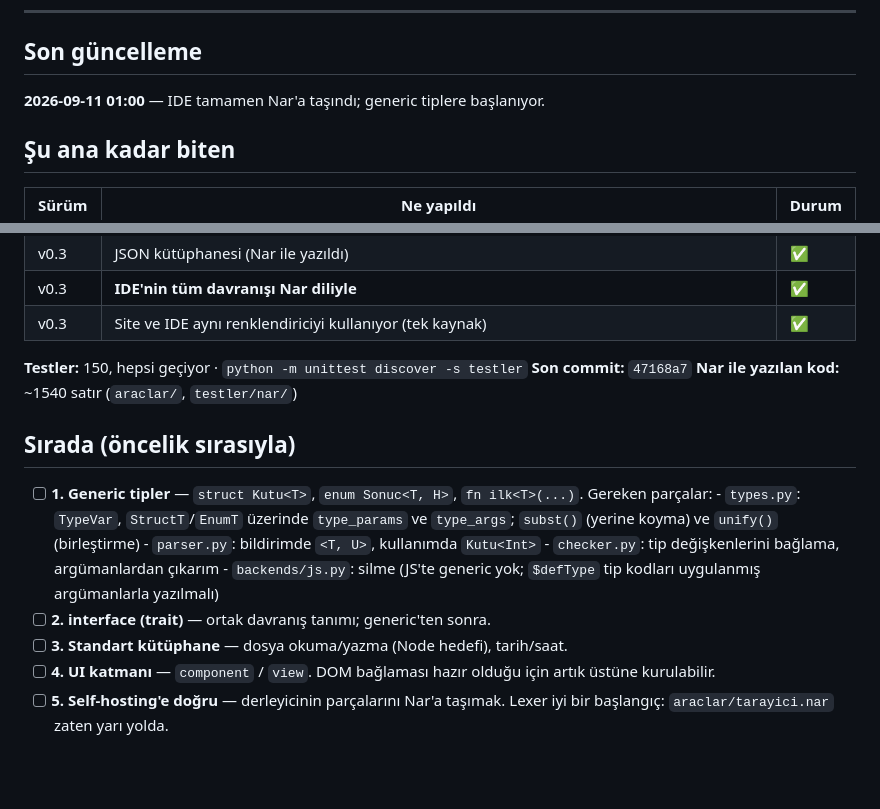
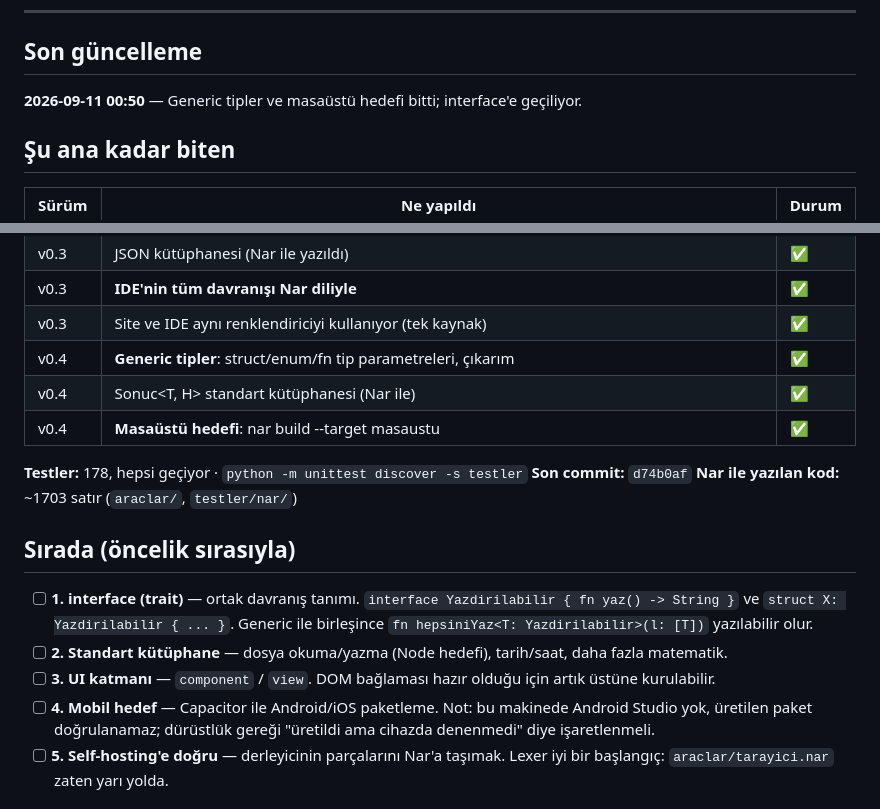
Before and after one commit to ridocs/nar-dili, a Markdown page: DURUM.md, 2 parts joined by grey strips. GitHub-like rendering; blank space fills up the shorter version.

Commit message:
DURUM: generic ve masaüstü hedefi işaretlendi

```diff
--- a/DURUM.md
+++ b/DURUM.md
@@ -7,7 +7,7 @@ kesilirse buradan devam edilir. Her önemli adımdan sonra güncellenir.
 
 ## Son güncelleme
 
-**2026-09-11 01:00** — IDE tamamen Nar'a taşındı; generic tiplere başlanıyor.
+**2026-09-11 00:50** — Generic tipler ve masaüstü hedefi bitti; interface'e geçiliyor.
 
 ## Şu ana kadar biten
 
@@ -27,25 +27,27 @@ kesilirse buradan devam edilir. Her önemli adımdan sonra güncellenir.
 | v0.3 | JSON kütüphanesi (Nar ile yazıldı) | ✅ |
 | v0.3 | **IDE'nin tüm davranışı Nar diliyle** | ✅ |
 | v0.3 | Site ve IDE aynı renklendiriciyi kullanıyor (tek kaynak) | ✅ |
+| v0.4 | **Generic tipler**: struct/enum/fn tip parametreleri, çıkarım | ✅ |
+| v0.4 | Sonuc<T, H> standart kütüphanesi (Nar ile) | ✅ |
+| v0.4 | **Masaüstü hedefi**: nar build --target masaustu | ✅ |
 
-**Testler:** 150, hepsi geçiyor · `python -m unittest discover -s testler`
-**Son commit:** `47168a7`
-**Nar ile yazılan kod:** ~1540 satır (`araclar/`, `testler/nar/`)
+**Testler:** 178, hepsi geçiyor · `python -m unittest discover -s testler`
+**Son commit:** `d74b0af`
+**Nar ile yazılan kod:** ~1703 satır (`araclar/`, `testler/nar/`)
 
 ## Sırada (öncelik sırasıyla)
 
-- [ ] **1. Generic tipler** — `struct Kutu<T>`, `enum Sonuc<T, H>`, `fn ilk<T>(...)`.
-      Gereken parçalar:
-      - `types.py`: `TypeVar`, `StructT`/`EnumT` üzerinde `type_params` ve
-        `type_args`; `subst()` (yerine koyma) ve `unify()` (birleştirme)
-      - `parser.py`: bildirimde `<T, U>`, kullanımda `Kutu<Int>`
-      - `checker.py`: tip değişkenlerini bağlama, argümanlardan çıkarım
-      - `backends/js.py`: silme (JS'te generic yok; `$defType` tip kodları
-        uygulanmış argümanlarla yazılmalı)
-- [ ] **2. interface (trait)** — ortak davranış tanımı; generic'ten sonra.
-- [ ] **3. Standart kütüphane** — dosya okuma/yazma (Node hedefi), tarih/saat.
-- [ ] **4. UI katmanı** — `component` / `view`. DOM bağlaması hazır olduğu
+- [ ] **1. interface (trait)** — ortak davranış tanımı.
+      `interface Yazdirilabilir { fn yaz() -> String }` ve
+      `struct X: Yazdirilabilir { ... }`. Generic ile birleşince
+      `fn hepsiniYaz<T: Yazdirilabilir>(l: [T])` yazılabilir olur.
+- [ ] **2. Standart kütüphane** — dosya okuma/yazma (Node hedefi), tarih/saat,
+      daha fazla matematik.
+- [ ] **3. UI katmanı** — `component` / `view`. DOM bağlaması hazır olduğu
       için artık üstüne kurulabilir.
+- [ ] **4. Mobil hedef** — Capacitor ile Android/iOS paketleme. Not: bu
+      makinede Android Studio yok, üretilen paket doğrulanamaz; dürüstlük
+      gereği "üretildi ama cihazda denenmedi" diye işaretlenmeli.
 - [ ] **5. Self-hosting'e doğru** — derleyicinin parçalarını Nar'a taşımak.
       Lexer iyi bir başlangıç: `araclar/tarayici.nar` zaten yarı yolda.
 
```
